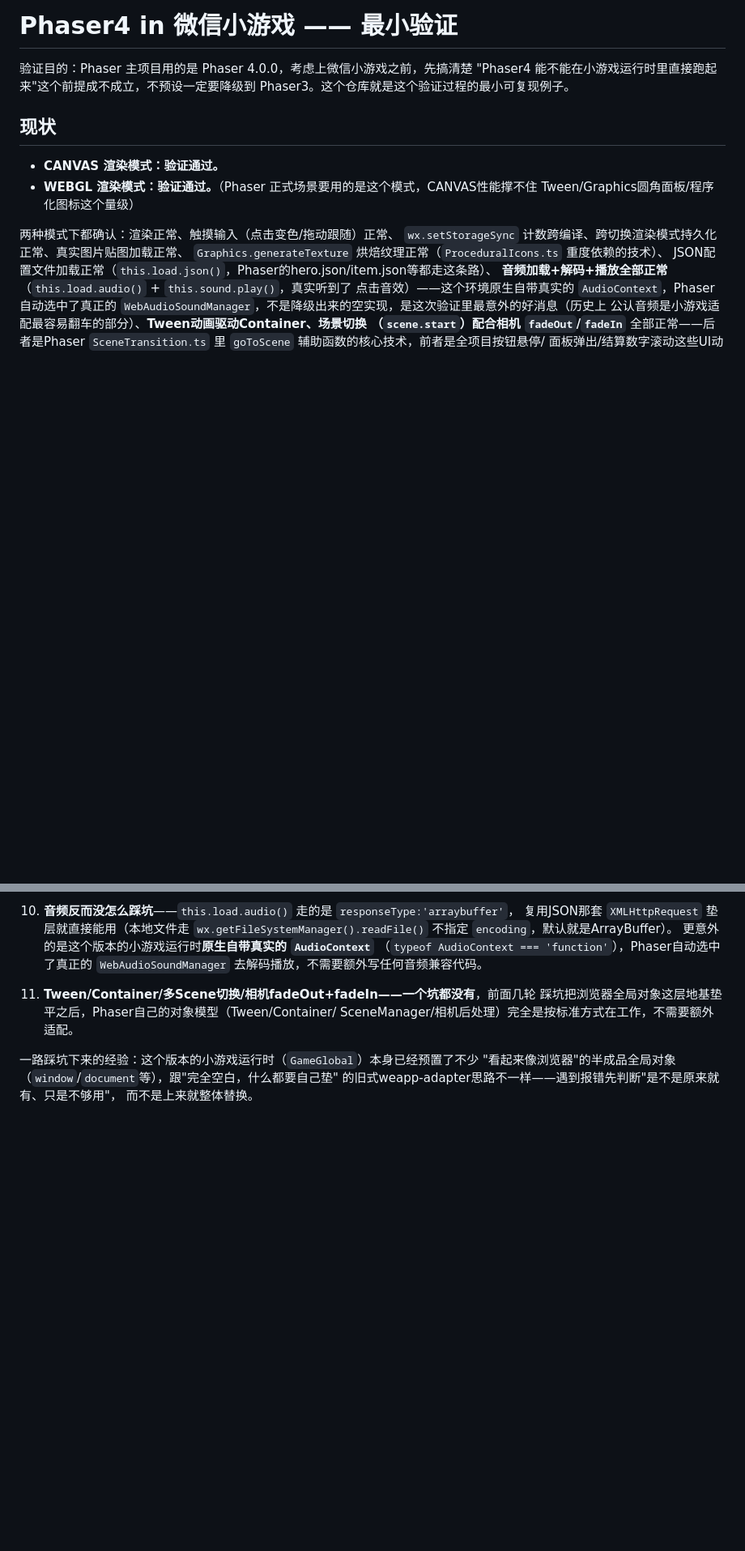
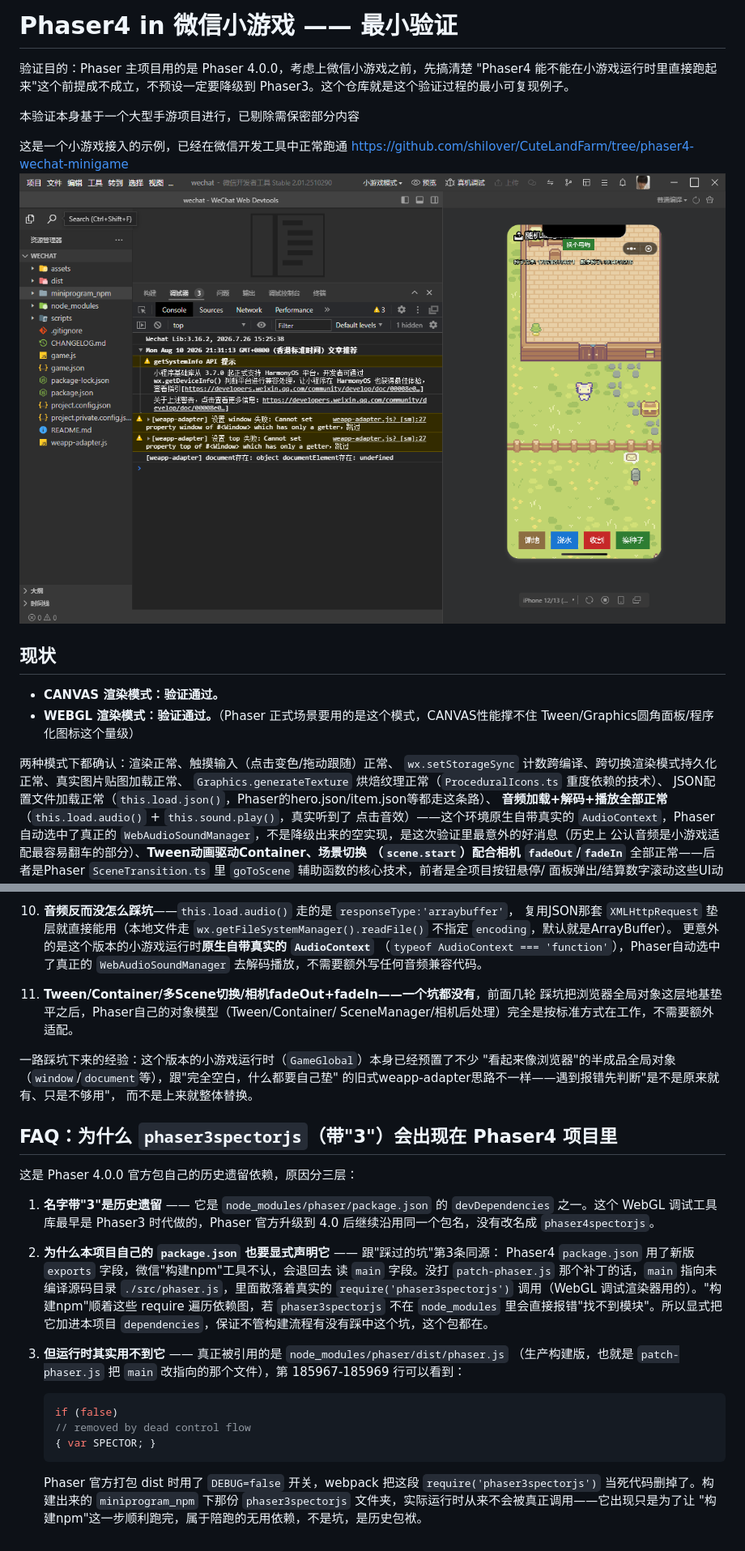
Before and after one commit to shilover/Phaser4-for-wechat, a Markdown page: README.md, 2 parts joined by grey strips. Shown at 81% size. GitHub-like rendering; pictures changed too: images/Phaser4-wechat-minigame.png (added); blank space fills up the shorter version.

Commit message:
README补充配图和FAQ：小游戏接入示例截图+phaser3spectorjs依赖来源说明
顶部加了CuteLandFarm项目里phaser4-wechat-minigame分支的运行截图，证明这套验证
不是纸上谈兵。末尾补一条FAQ解释phaser3spectorjs为什么会出现在Phaser4项目
依赖里（历史包名遗留+微信构建npm工具的require遍历需要+dist生产构建里其实
已经死代码消除不会真正调用）。

Co-Authored-By: Claude Sonnet 5 <noreply@anthropic.com>

````diff
--- a/README.md
+++ b/README.md
@@ -3,6 +3,13 @@
 验证目的：Phaser 主项目用的是 Phaser 4.0.0，考虑上微信小游戏之前，先搞清楚
 "Phaser4 能不能在小游戏运行时里直接跑起来"这个前提成不成立，不预设一定要降级到
 Phaser3。这个仓库就是这个验证过程的最小可复现例子。
+
+
+本验证本身基于一个大型手游项目进行，已剔除需保密部分内容
+
+这是一个小游戏接入的示例，已经在微信开发工具中正常跑通
+https://github.com/shilover/CuteLandFarm/tree/phaser4-wechat-minigame
+![alt text](images/Phaser4-wechat-minigame.png)
 
 ## 现状
 
@@ -103,3 +110,32 @@ npm install
 "看起来像浏览器"的半成品全局对象（`window`/`document`等），跟"完全空白，什么都要自己垫"
 的旧式weapp-adapter思路不一样——遇到报错先判断"是不是原来就有、只是不够用"，
 而不是上来就整体替换。
+
+## FAQ：为什么 `phaser3spectorjs`（带"3"）会出现在 Phaser4 项目里
+
+这是 Phaser 4.0.0 官方包自己的历史遗留依赖，原因分三层：
+
+1. **名字带"3"是历史遗留** —— 它是 `node_modules/phaser/package.json` 的
+   `devDependencies` 之一。这个 WebGL 调试工具库最早是 Phaser3 时代做的，Phaser
+   官方升级到 4.0 后继续沿用同一个包名，没有改名成 `phaser4spectorjs`。
+2. **为什么本项目自己的 `package.json` 也要显式声明它** —— 跟"踩过的坑"第3条同源：
+   Phaser4 `package.json` 用了新版 `exports` 字段，微信"构建npm"工具不认，会退回去
+   读 `main` 字段。没打 `patch-phaser.js` 那个补丁的话，`main` 指向未编译源码目录
+   `./src/phaser.js`，里面散落着真实的 `require('phaser3spectorjs')` 调用（WebGL
+   调试渲染器用的）。"构建npm"顺着这些 require 遍历依赖图，若 `phaser3spectorjs`
+   不在 `node_modules` 里会直接报错"找不到模块"。所以显式把它加进本项目
+   `dependencies`，保证不管构建流程有没有踩中这个坑，这个包都在。
+3. **但运行时其实用不到它** —— 真正被引用的是 `node_modules/phaser/dist/phaser.js`
+   （生产构建版，也就是 `patch-phaser.js` 把 `main` 改指向的那个文件），第
+   185967-185969 行可以看到：
+
+   ```js
+   if (false)
+   // removed by dead control flow
+   { var SPECTOR; }
+   ```
+
+   Phaser 官方打包 dist 时用了 `DEBUG=false` 开关，webpack 把这段
+   `require('phaser3spectorjs')` 当死代码删掉了。构建出来的 `miniprogram_npm` 下那份
+   `phaser3spectorjs` 文件夹，实际运行时从来不会被真正调用——它出现只是为了让
+   "构建npm"这一步顺利跑完，属于陪跑的无用依赖，不是坑，是历史包袱。
````
